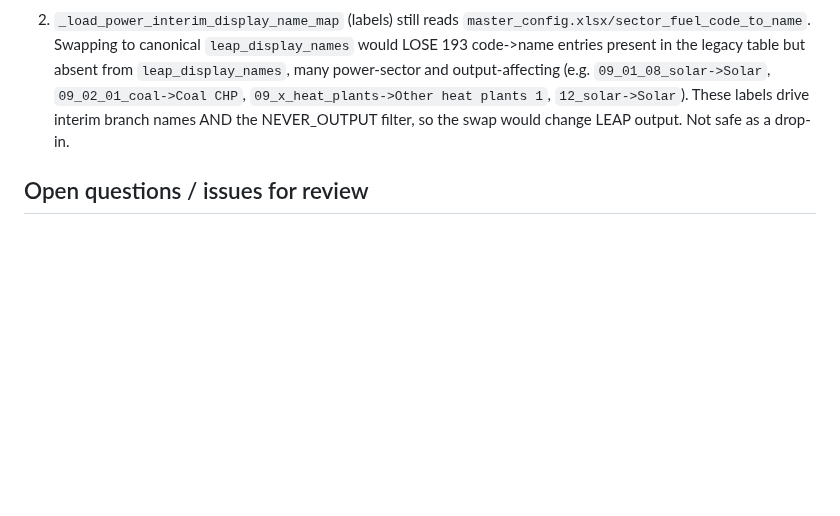
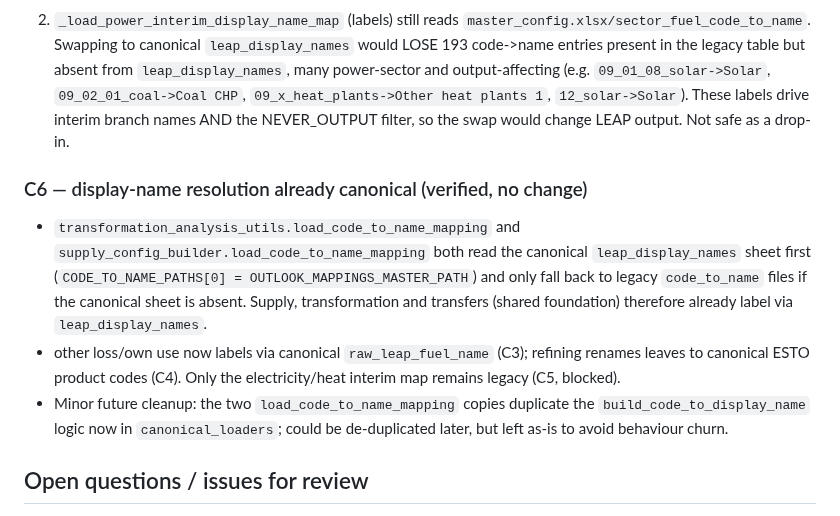
Before and after one commit to asia-pacific-energy-research-centre/leap_initialisation, a Markdown page: docs/canonical_mapping_migration_notes.md, the part around the change. Rendered like a GitHub page; blank space fills up the shorter version.

Commit message:
codex: note display-name resolution already canonical (C6)
Co-Authored-By: Claude Opus 4.8 <noreply@anthropic.com>

```diff
--- a/docs/canonical_mapping_migration_notes.md
+++ b/docs/canonical_mapping_migration_notes.md
@@ -106,6 +106,20 @@ in-code NOTE pointing here. **Evidence:**
    drive interim branch names AND the NEVER_OUTPUT filter, so the swap would
    change LEAP output. Not safe as a drop-in.
 
+### C6 — display-name resolution already canonical (verified, no change)
+- `transformation_analysis_utils.load_code_to_name_mapping` and
+  `supply_config_builder.load_code_to_name_mapping` both read the canonical
+  `leap_display_names` sheet first (`CODE_TO_NAME_PATHS[0] =
+  OUTLOOK_MAPPINGS_MASTER_PATH`) and only fall back to legacy `code_to_name`
+  files if the canonical sheet is absent. Supply, transformation and transfers
+  (shared foundation) therefore already label via `leap_display_names`.
+- other loss/own use now labels via canonical `raw_leap_fuel_name` (C3);
+  refining renames leaves to canonical ESTO product codes (C4). Only the
+  electricity/heat interim map remains legacy (C5, blocked).
+- Minor future cleanup: the two `load_code_to_name_mapping` copies duplicate the
+  `build_code_to_display_name` logic now in `canonical_loaders`; could be
+  de-duplicated later, but left as-is to avoid behaviour churn.
+
 ## Open questions / issues for review
 
 - **[BLOCKER C5] To finish the electricity/heat interim migration, the canonical
```
